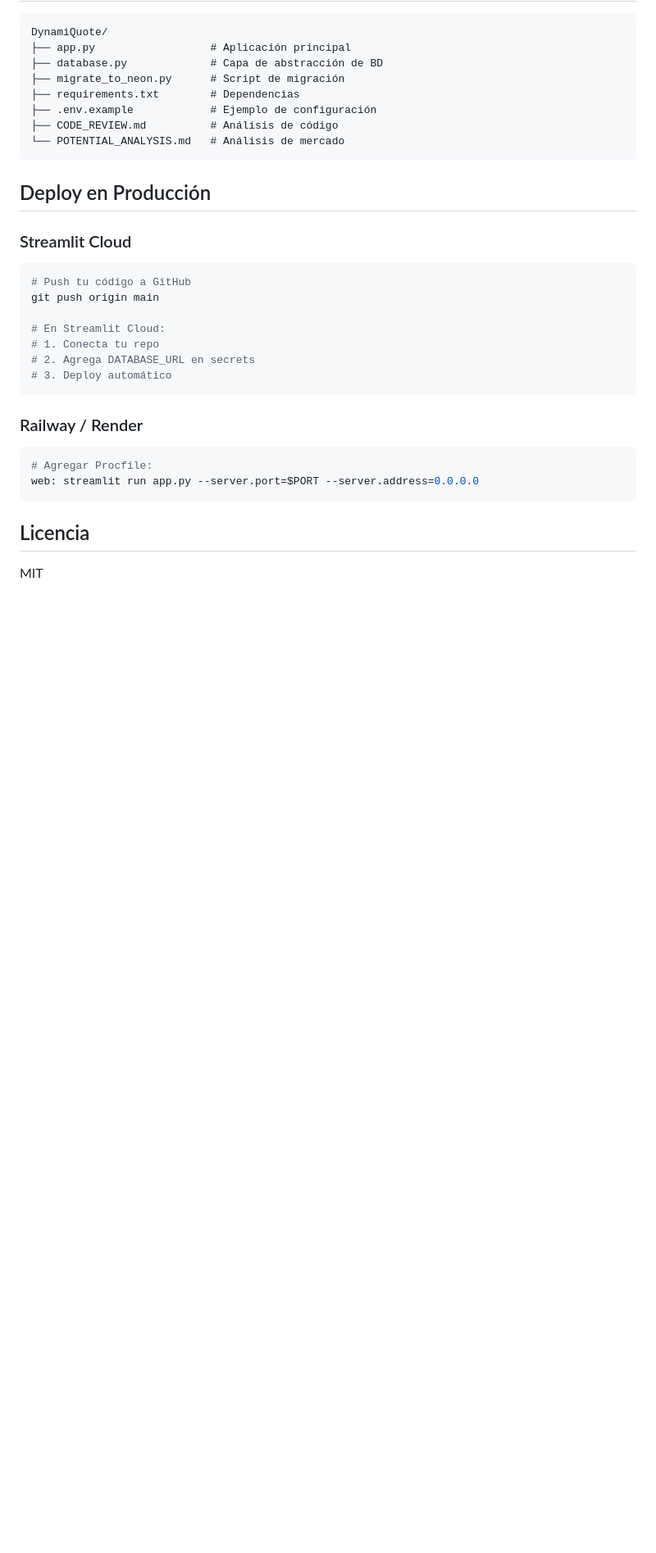
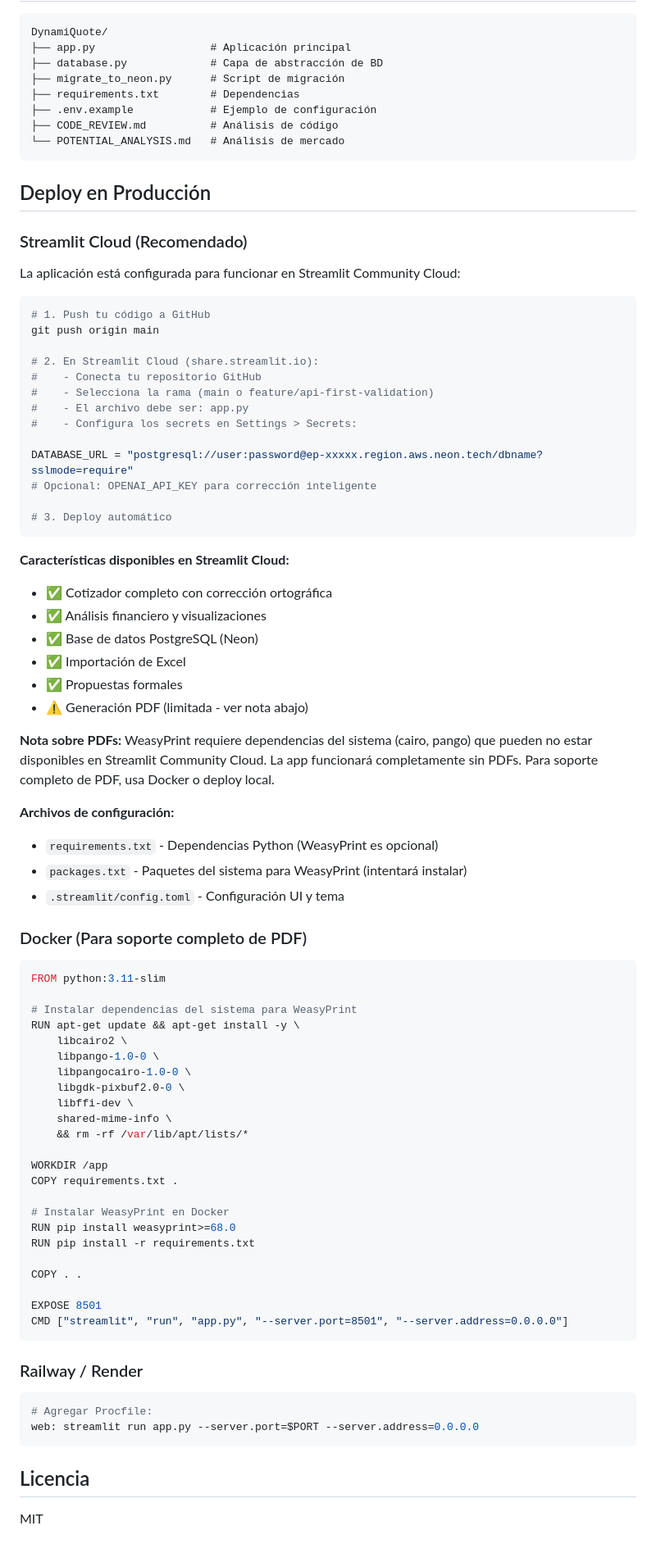
Before and after one commit to B10sp4rt4n/DynamiQuote, a Markdown page: README.md, the part around the change. Shown at 82% size. Drawn GitHub-style; blank space fills up the shorter version.

Commit message:
Docs: Update README with Streamlit Cloud deployment instructions and WeasyPrint notes

````diff
--- a/README.md
+++ b/README.md
@@ -102,15 +102,67 @@ DynamiQuote/
 
 ## Deploy en Producción
 
-### Streamlit Cloud
+### Streamlit Cloud (Recomendado)
+
+La aplicación está configurada para funcionar en Streamlit Community Cloud:
+
 ```bash
-# Push tu código a GitHub
+# 1. Push tu código a GitHub
 git push origin main
 
-# En Streamlit Cloud:
-# 1. Conecta tu repo
-# 2. Agrega DATABASE_URL en secrets
+# 2. En Streamlit Cloud (share.streamlit.io):
+#    - Conecta tu repositorio GitHub
+#    - Selecciona la rama (main o feature/api-first-validation)
+#    - El archivo debe ser: app.py
+#    - Configura los secrets en Settings > Secrets:
+
+DATABASE_URL = "postgresql://user:password@ep-xxxxx.region.aws.neon.tech/dbname?sslmode=require"
+# Opcional: OPENAI_API_KEY para corrección inteligente
+
 # 3. Deploy automático
+```
+
+**Características disponibles en Streamlit Cloud:**
+- ✅ Cotizador completo con corrección ortográfica
+- ✅ Análisis financiero y visualizaciones
+- ✅ Base de datos PostgreSQL (Neon)
+- ✅ Importación de Excel
+- ✅ Propuestas formales
+- ⚠️ Generación PDF (limitada - ver nota abajo)
+
+**Nota sobre PDFs:** WeasyPrint requiere dependencias del sistema (cairo, pango) que pueden no estar disponibles en Streamlit Community Cloud. La app funcionará completamente sin PDFs. Para soporte completo de PDF, usa Docker o deploy local.
+
+**Archivos de configuración:**
+- `requirements.txt` - Dependencias Python (WeasyPrint es opcional)
+- `packages.txt` - Paquetes del sistema para WeasyPrint (intentará instalar)
+- `.streamlit/config.toml` - Configuración UI y tema
+
+### Docker (Para soporte completo de PDF)
+
+```dockerfile
+FROM python:3.11-slim
+
+# Instalar dependencias del sistema para WeasyPrint
+RUN apt-get update && apt-get install -y \
+    libcairo2 \
+    libpango-1.0-0 \
+    libpangocairo-1.0-0 \
+    libgdk-pixbuf2.0-0 \
+    libffi-dev \
+    shared-mime-info \
+    && rm -rf /var/lib/apt/lists/*
+
+WORKDIR /app
+COPY requirements.txt .
+
+# Instalar WeasyPrint en Docker
+RUN pip install weasyprint>=68.0
+RUN pip install -r requirements.txt
+
+COPY . .
+
+EXPOSE 8501
+CMD ["streamlit", "run", "app.py", "--server.port=8501", "--server.address=0.0.0.0"]
 ```
 
 ### Railway / Render
````
